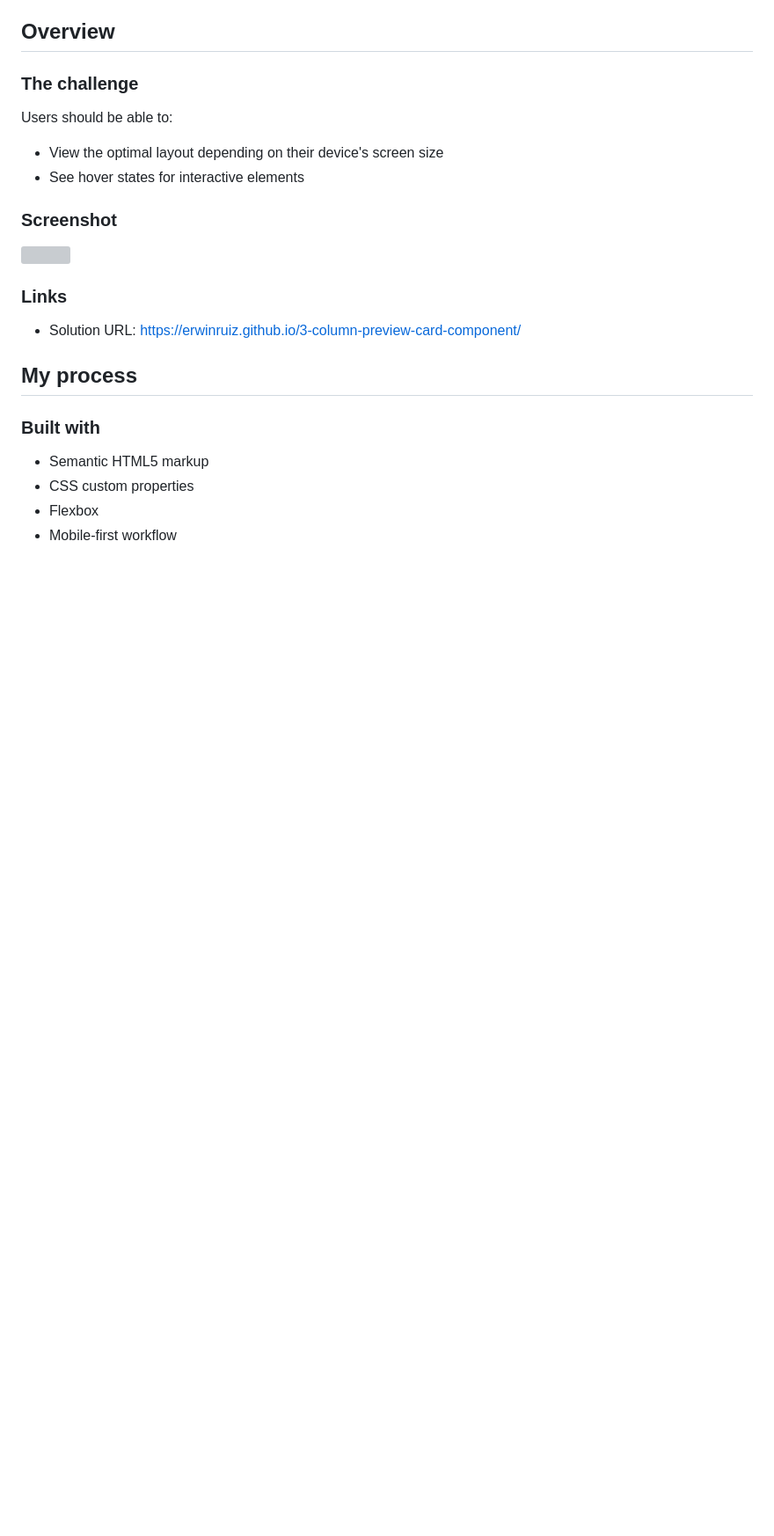
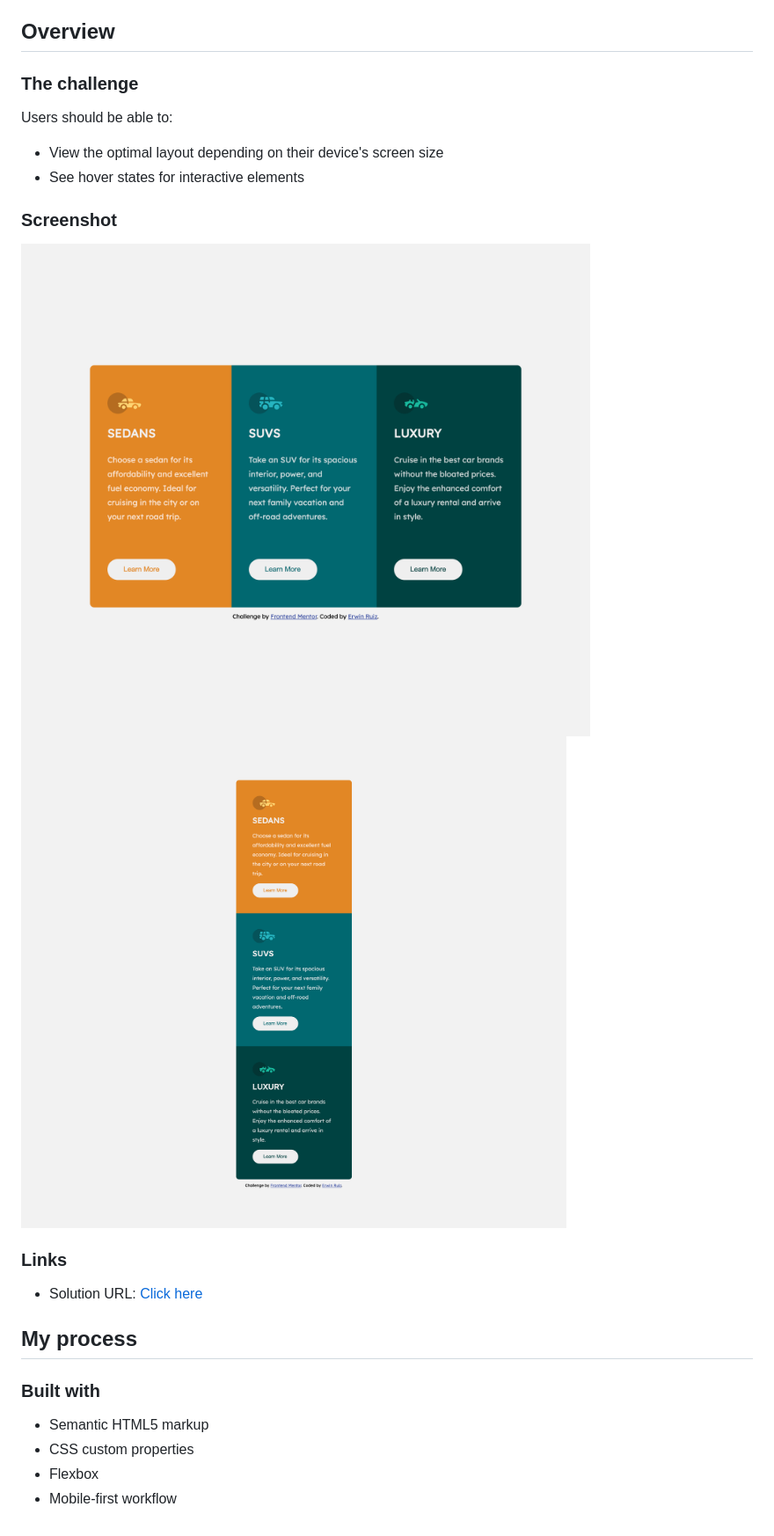
Before and after one commit to erwinruiz/3-column-preview-card-component, a Markdown page: README.md, the part around the change. Shown: that part at 88% size. Drawn GitHub-style; pictures changed too: screenshots/desktop-design.png (added), screenshots/mobile-design.png (added); blank space fills up the shorter version; grey boxes are pictures that could not be loaded.

```diff
--- a/README.md
+++ b/README.md
@@ -23,11 +23,12 @@ Users should be able to:
 
 ### Screenshot
 
-![](./screenshot.jpg)
+![](./screenshots/desktop-design.png)
+![](./screenshots/mobile-design.png)
 
 ### Links
 
-- Solution URL: https://erwinruiz.github.io/3-column-preview-card-component/
+- Solution URL: [Click here](https://erwinruiz.github.io/3-column-preview-card-component/)
 
 ## My process
 
```
